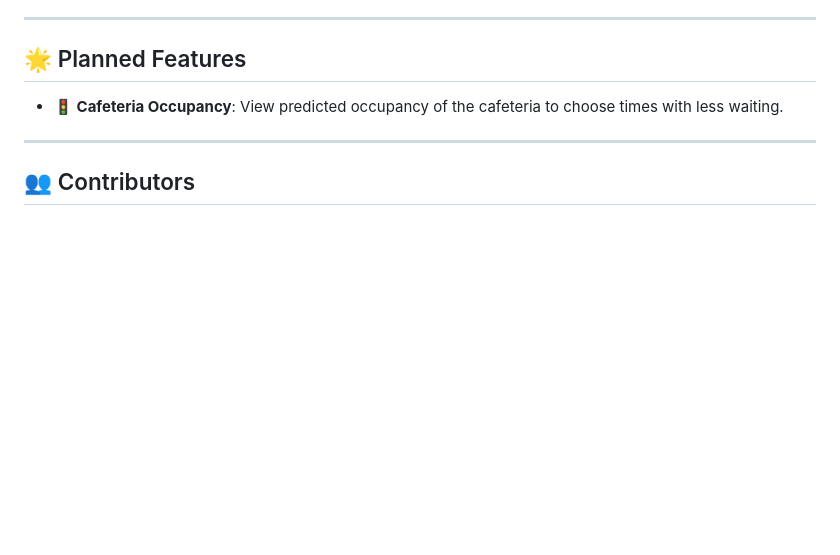
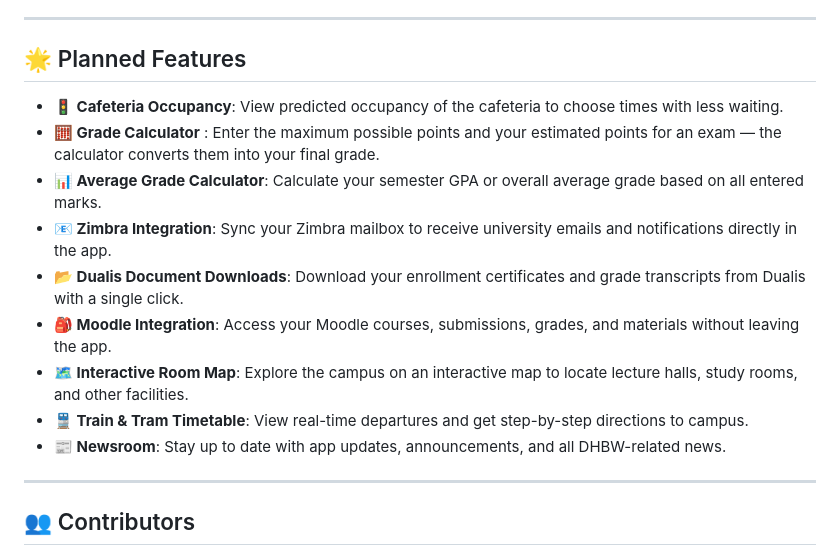
Before and after one commit to Leonidas-maker/TheStudentMaster, a Markdown page: README.md, the part around the change. Rendered like a GitHub page; blank space fills up the shorter version.

```diff
--- a/README.md
+++ b/README.md
@@ -27,6 +27,14 @@ TheStudentMaster is available on both iOS and Android platforms. Download the ap
 ## 🌟 Planned Features
 
 - **🚦 Cafeteria Occupancy**: View predicted occupancy of the cafeteria to choose times with less waiting.
+- **🧮 Grade Calculator** : Enter the maximum possible points and your estimated points for an exam — the calculator converts them into your final grade.
+- **📊 Average Grade Calculator**: Calculate your semester GPA or overall average grade based on all entered marks.
+- **📧 Zimbra Integration**: Sync your Zimbra mailbox to receive university emails and notifications directly in the app.
+- **📂 Dualis Document Downloads**: Download your enrollment certificates and grade transcripts from Dualis with a single click.
+- **🎒 Moodle Integration**: Access your Moodle courses, submissions, grades, and materials without leaving the app.
+- **🗺️ Interactive Room Map**: Explore the campus on an interactive map to locate lecture halls, study rooms, and other facilities.
+- **🚆 Train & Tram Timetable**: View real-time departures and get step-by-step directions to campus.
+- **📰 Newsroom**: Stay up to date with app updates, announcements, and all DHBW-related news.
 
 ---
 
```
